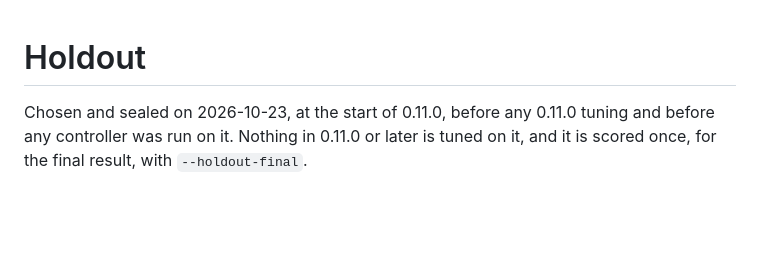
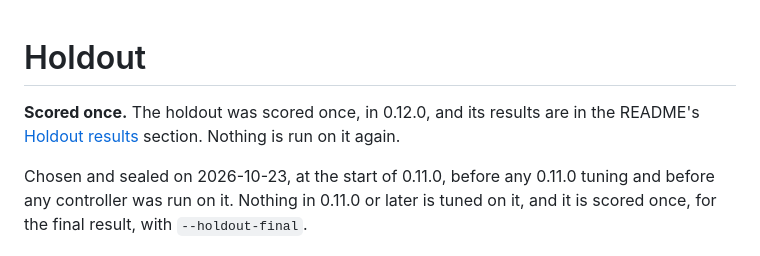
Before and after one commit to AddisonTech/Hyperbolic, a Markdown page: HOLDOUT.md, the part around the change. Drawn GitHub-style; blank space fills up the shorter version.

```diff
--- a/HOLDOUT.md
+++ b/HOLDOUT.md
@@ -1,4 +1,6 @@
 # Holdout
+
+**Scored once.** The holdout was scored once, in 0.12.0, and its results are in the README's [Holdout results](README.md#holdout-results) section. Nothing is run on it again.
 
 Chosen and sealed on 2026-10-23, at the start of 0.11.0, before any 0.11.0 tuning and before any controller was run on it. Nothing in 0.11.0 or later is tuned on it, and it is scored once, for the final result, with `--holdout-final`.
 
```
Also changed, not shown: CHANGELOG.md (+6 -0 lines).
